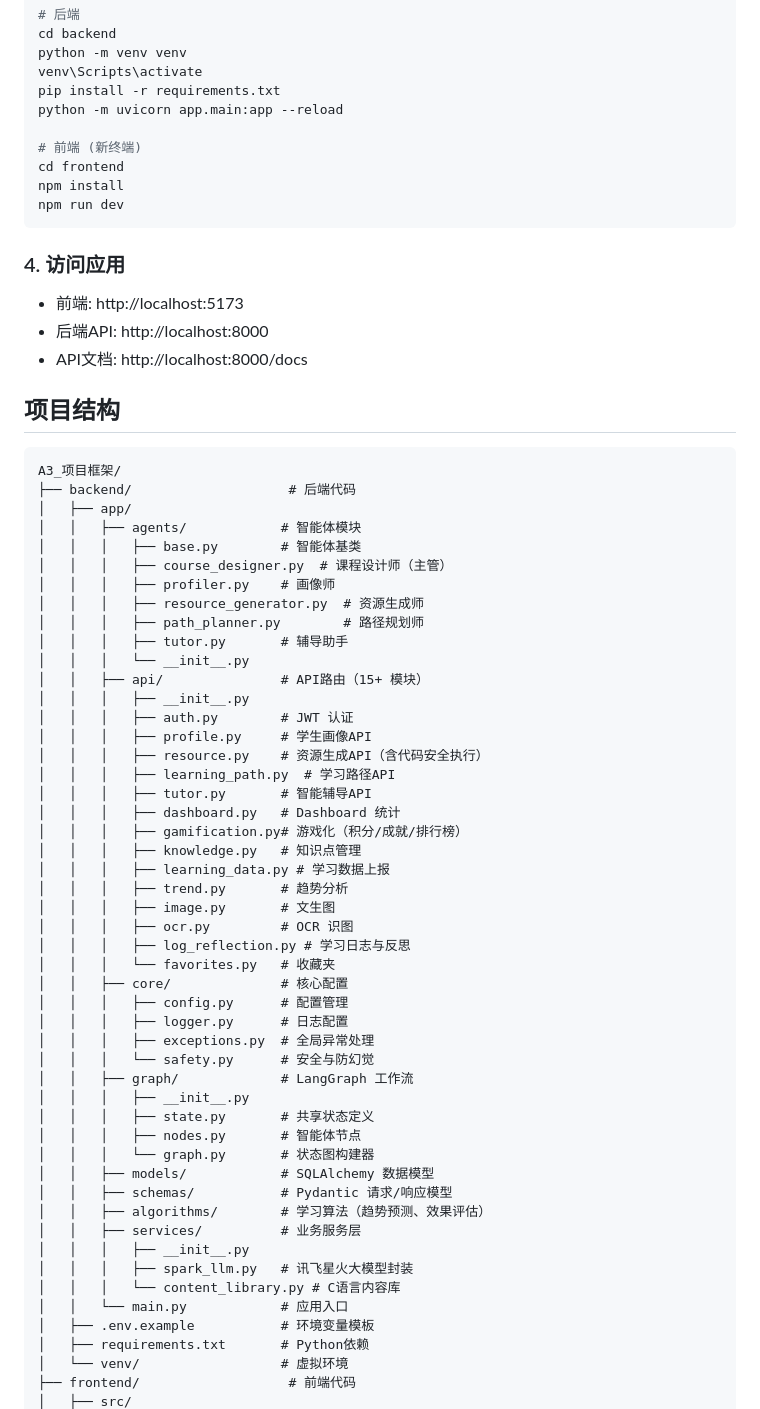
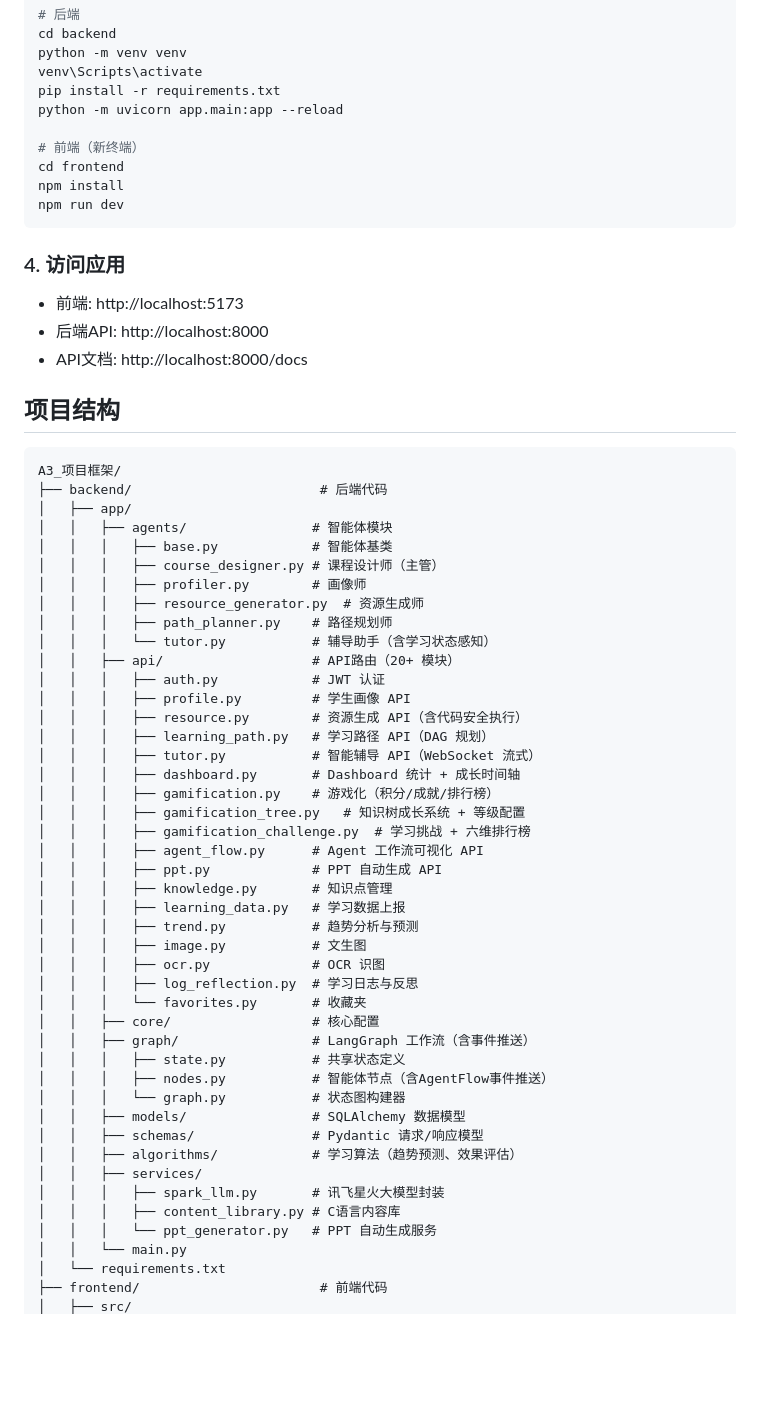
Before and after one commit to Vizzi-cyber/A3, a Markdown page: README.md, the part around one of its changes. Rendered like a GitHub page; blank space fills up the shorter version.

````diff
--- a/README.md
+++ b/README.md
@@ -71,7 +80,7 @@ venv\Scripts\activate
 pip install -r requirements.txt
 python -m uvicorn app.main:app --reload
 
-# 前端 (新终端)
+# 前端（新终端）
 cd frontend
 npm install
 npm run dev
@@ -86,52 +95,47 @@ npm run dev
 
 ```
 A3_项目框架/
-├── backend/                    # 后端代码
+├── backend/                        # 后端代码
 │   ├── app/
-│   │   ├── agents/            # 智能体模块
-│   │   │   ├── base.py        # 智能体基类
-│   │   │   ├── course_designer.py  # 课程设计师（主管）
-│   │   │   ├── profiler.py    # 画像师
+│   │   ├── agents/                # 智能体模块
+│   │   │   ├── base.py            # 智能体基类
+│   │   │   ├── course_designer.py # 课程设计师（主管）
+│   │   │   ├── profiler.py        # 画像师
 │   │   │   ├── resource_generator.py  # 资源生成师
-│   │   │   ├── path_planner.py        # 路径规划师
-│   │   │   ├── tutor.py       # 辅导助手
-│   │   │   └── __init__.py
-│   │   ├── api/               # API路由（15+ 模块）
-│   │   │   ├── __init__.py
-│   │   │   ├── auth.py        # JWT 认证
-│   │   │   ├── profile.py     # 学生画像API
-│   │   │   ├── resource.py    # 资源生成API（含代码安全执行）
-│   │   │   ├── learning_path.py  # 学习路径API
-│   │   │   ├── tutor.py       # 智能辅导API
-│   │   │   ├── dashboard.py   # Dashboard 统计
-│   │   │   ├── gamification.py# 游戏化（积分/成就/排行榜）
-│   │   │   ├── knowledge.py   # 知识点管理
-│   │   │   ├── learning_data.py # 学习数据上报
-│   │   │   ├── trend.py       # 趋势分析
-│   │   │   ├── image.py       # 文生图
-│   │   │   ├── ocr.py         # OCR 识图
-│   │   │   ├── log_reflection.py # 学习日志与反思
-│   │   │   └── favorites.py   # 收藏夹
-│   │   ├── core/              # 核心配置
-│   │   │   ├── config.py      # 配置管理
-│   │   │   ├── logger.py      # 日志配置
-│   │   │   ├── exceptions.py  # 全局异常处理
-│   │   │   └── safety.py      # 安全与防幻觉
-│   │   ├── graph/             # LangGraph 工作流
-│   │   │   ├── __init__.py
-│   │   │   ├── state.py       # 共享状态定义
-│   │   │   ├── nodes.py       # 智能体节点
-│   │   │   └── graph.py       # 状态图构建器
-│   │   ├── models/            # SQLAlchemy 数据模型
-│   │   ├── schemas/           # Pydantic 请求/响应模型
-│   │   ├── algorithms/        # 学习算法（趋势预测、效果评估）
-│   │   ├── services/          # 业务服务层
-│   │   │   ├── __init__.py
-│   │   │   ├── spark_llm.py   # 讯飞星火大模型封装
-│   │   │   └── content_library.py # C语言内容库
-│   │   └── main.py            # 应用入口
-│   ├── .env.example           # 环境变量模板
-│   ├── requirements.txt       # Python依赖
-│   └── venv/                  # 虚拟环境
-├── frontend/                   # 前端代码
+│   │   │   ├── path_planner.py    # 路径规划师
+│   │   │   └── tutor.py           # 辅导助手（含学习状态感知）
+│   │   ├── api/                   # API路由（20+ 模块）
+│   │   │   ├── auth.py            # JWT 认证
+│   │   │   ├── profile.py         # 学生画像 API
+│   │   │   ├── resource.py        # 资源生成 API（含代码安全执行）
+│   │   │   ├── learning_path.py   # 学习路径 API（DAG 规划）
+│   │   │   ├── tutor.py           # 智能辅导 API（WebSocket 流式）
+│   │   │   ├── dashboard.py       # Dashboard 统计 + 成长时间轴
+│   │   │   ├── gamification.py    # 游戏化（积分/成就/排行榜）
+│   │   │   ├── gamification_tree.py   # 知识树成长系统 + 等级配置
+│   │   │   ├── gamification_challenge.py  # 学习挑战 + 六维排行榜
+│   │   │   ├── agent_flow.py      # Agent 工作流可视化 API
+│   │   │   ├── ppt.py             # PPT 自动生成 API
+│   │   │   ├── knowledge.py       # 知识点管理
+│   │   │   ├── learning_data.py   # 学习数据上报
+│   │   │   ├── trend.py           # 趋势分析与预测
+│   │   │   ├── image.py           # 文生图
+│   │   │   ├── ocr.py             # OCR 识图
+│   │   │   ├── log_reflection.py  # 学习日志与反思
+│   │   │   └── favorites.py       # 收藏夹
+│   │   ├── core/                  # 核心配置
+│   │   ├── graph/                 # LangGraph 工作流（含事件推送）
+│   │   │   ├── state.py           # 共享状态定义
+│   │   │   ├── nodes.py           # 智能体节点（含AgentFlow事件推送）
+│   │   │   └── graph.py           # 状态图构建器
+│   │   ├── models/                # SQLAlchemy 数据模型
+│   │   ├── schemas/               # Pydantic 请求/响应模型
+│   │   ├── algorithms/            # 学习算法（趋势预测、效果评估）
+│   │   ├── services/
+│   │   │   ├── spark_llm.py       # 讯飞星火大模型封装
+│   │   │   ├── content_library.py # C语言内容库
+│   │   │   └── ppt_generator.py   # PPT 自动生成服务
+│   │   └── main.py
+│   └── requirements.txt
+├── frontend/                       # 前端代码
 │   ├── src/
````
Also changed, not shown: other parts of README.md (+187 -143 lines).
